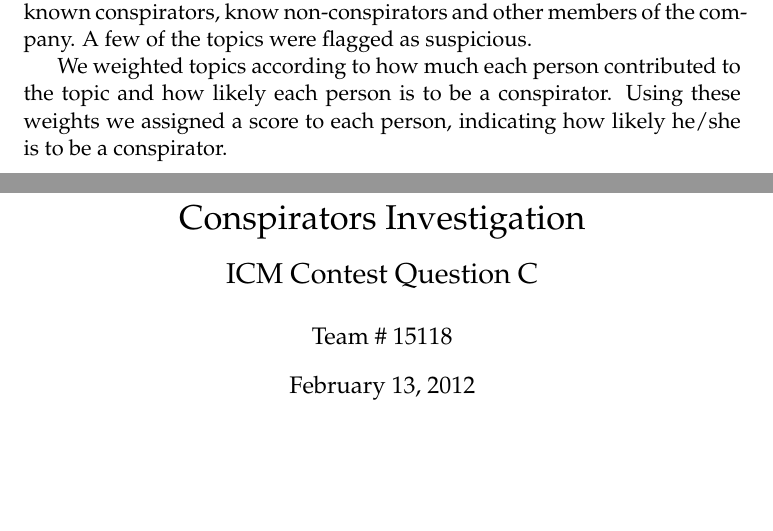
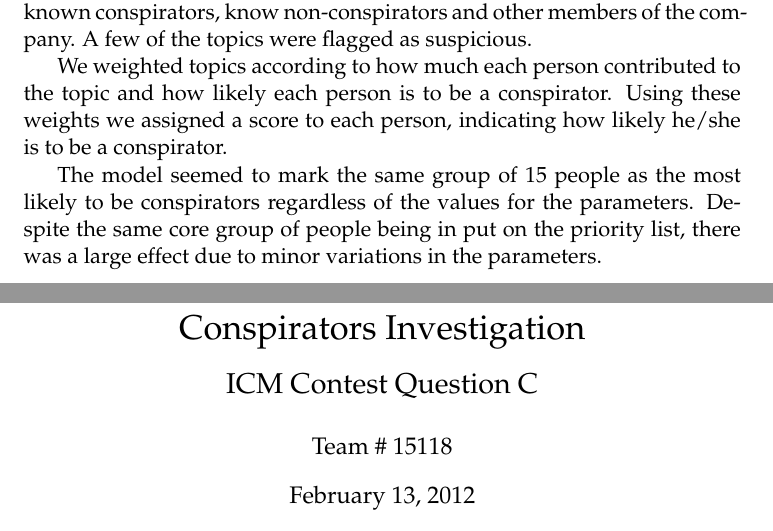
Before and after one commit to tummykung/ICM, a LaTeX document (paper/main_paper.tex): two parts of pages 1 and 2 of 13, joined at a grey line, cut so that both start at the same text, the shorter picture padded with empty space. Compiled offline with pdfLaTeX.

Commit message:
Update paper/main_paper.tex

```diff
--- a/paper/main_paper.tex
+++ b/paper/main_paper.tex
@@ -95,6 +95,8 @@
 After investigating a conspiracy within a company to embezzle funds and steal costumer credit card numbers, we have developed a model of the conspiracy.  The model revolves around tracking message topics among known conspirators, know non-conspirators and other members of the company.  A few of the topics were flagged as suspicious.
 
 We weighted topics according to how much each person contributed to the topic and how likely each person is to be a conspirator.  Using these weights we assigned a score to each person, indicating how likely he/she is to be a conspirator.
+
+The model seemed to mark the same group of 15 people as the most likely to be conspirators regardless of the values for the parameters.  Despite the same core group of people being in put on the priority list, there was a large effect due to minor variations in the parameters.
 \\\\
 
 %  The contest rules specify that you should include a one-page summary
```
